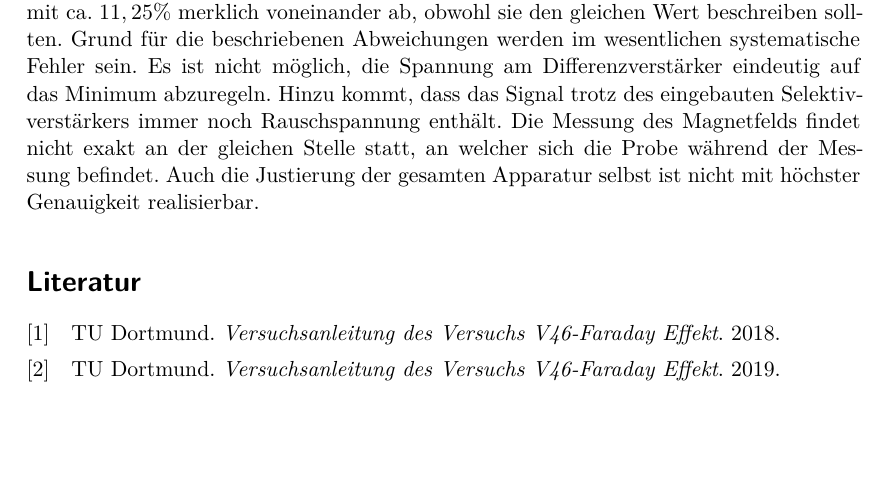
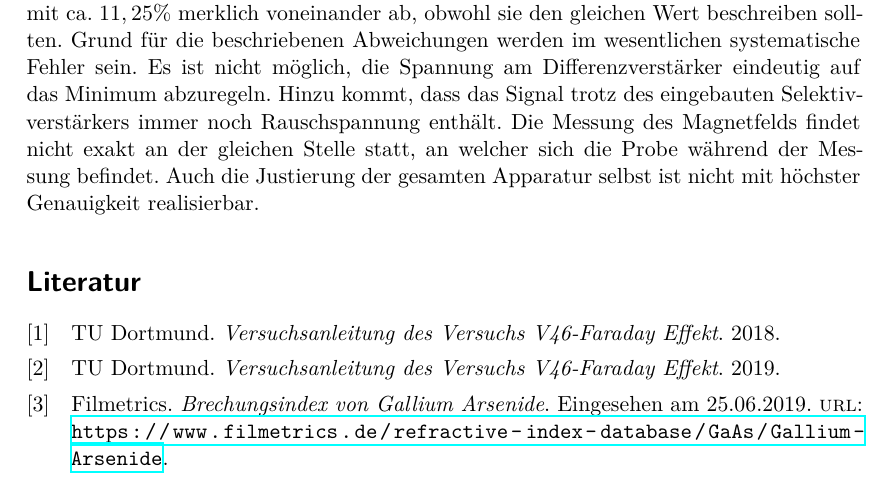
Before and after one commit to Christopherkrause1/FortgeschrittenesPraktikum, a LaTeX document (V46-Faraday/main.tex, which reads V46-Faraday/lit.bib): part of page 11 of 11, cut so that both start at the same text, the shorter picture padded with empty space. Compiled offline with XeLaTeX.

Commit message:
korrektur

```diff
--- a/V46-Faraday/lit.bib
+++ b/V46-Faraday/lit.bib
@@ -15,3 +15,10 @@
   title = {Bandstruktur von GaAs},
   year = 1994
 }
+
+@Misc{sample3,
+author = "Filmetrics",
+title = "Brechungsindex von Gallium Arsenide",
+note = "Eingesehen am 25.06.2019",
+url = "https://www.filmetrics.de/refractive-index-database/GaAs/Gallium-Arsenide",
+}
```
Also changed, not shown: V46-Faraday/content/auswertung.tex (+1 -1 lines), V46-Faraday/content/durchfuehrung.tex (+3 -1 lines).
